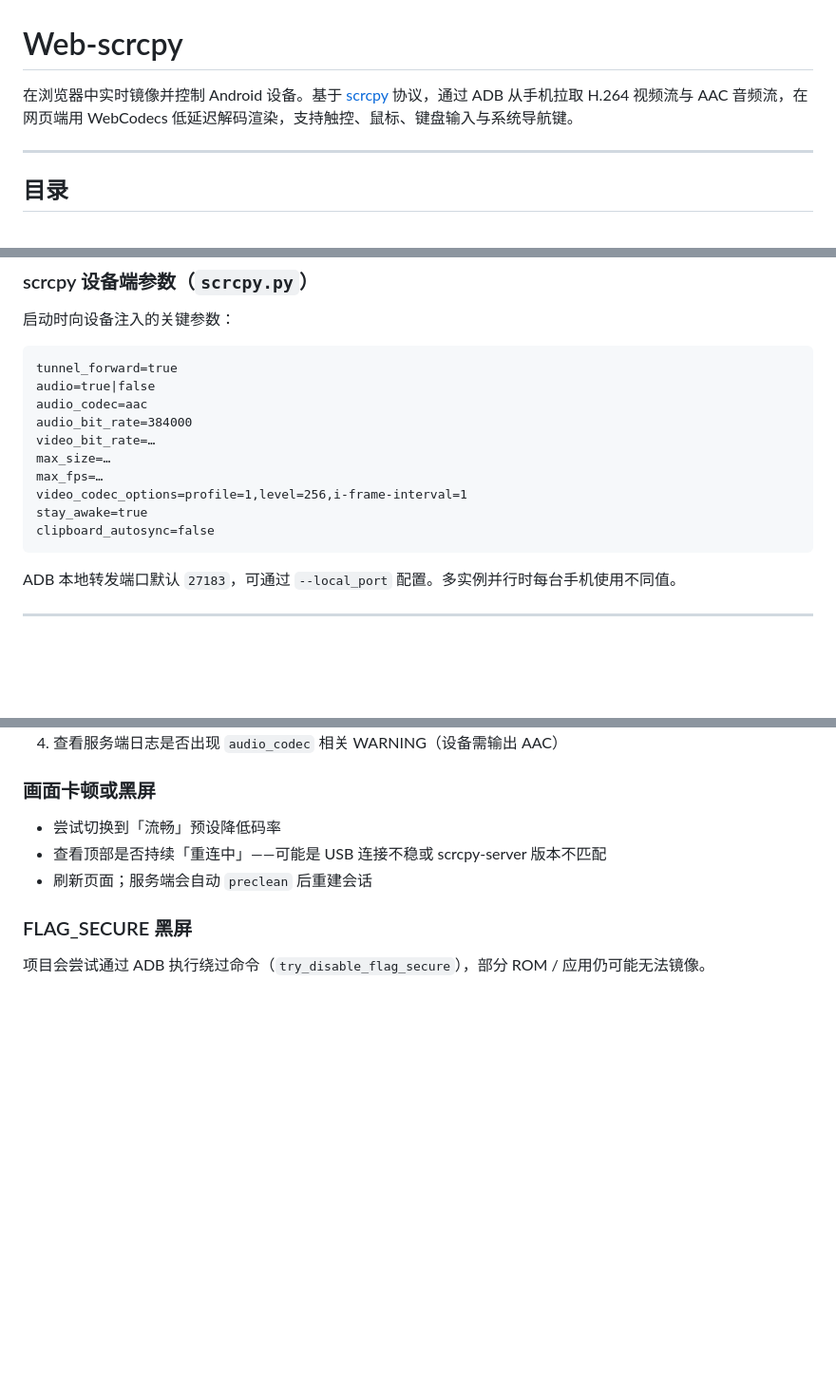
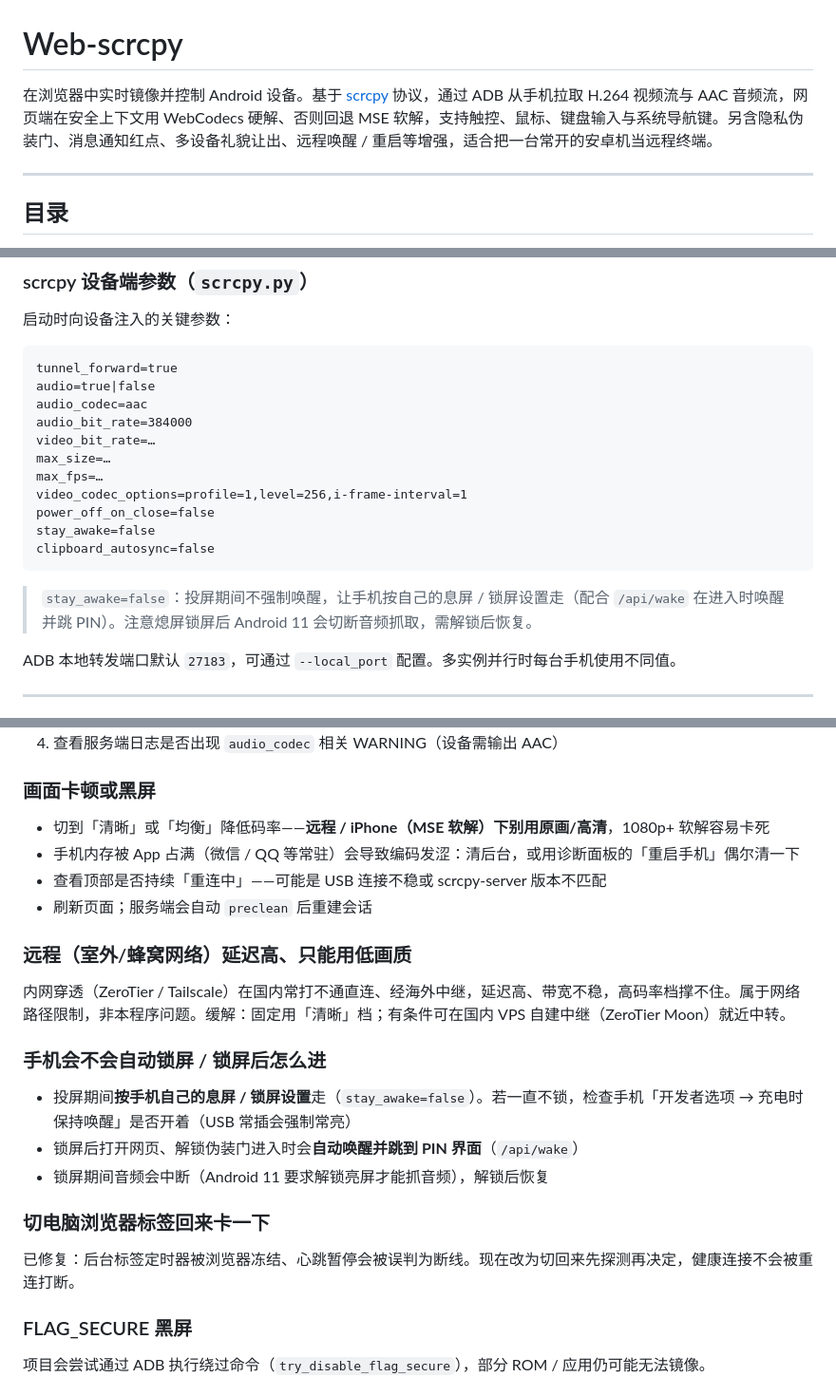
Before and after one commit to leoaaa888-bit/leo, a Markdown page: README.md, 3 parts joined by grey strips. Shown at 95% size. Drawn GitHub-style; blank space fills up the shorter version.

````diff
--- a/README.md
+++ b/README.md
@@ -1,6 +1,6 @@
 # Web-scrcpy
 
-在浏览器中实时镜像并控制 Android 设备。基于 [scrcpy](https://github.com/Genymobile/scrcpy) 协议，通过 ADB 从手机拉取 H.264 视频流与 AAC 音频流，在网页端用 WebCodecs 低延迟解码渲染，支持触控、鼠标、键盘输入与系统导航键。
+在浏览器中实时镜像并控制 Android 设备。基于 [scrcpy](https://github.com/Genymobile/scrcpy) 协议，通过 ADB 从手机拉取 H.264 视频流与 AAC 音频流，网页端在安全上下文用 WebCodecs 硬解、否则回退 MSE 软解，支持触控、鼠标、键盘输入与系统导航键。另含隐私伪装门、消息通知红点、多设备礼貌让出、远程唤醒 / 重启等增强，适合把一台常开的安卓机当远程终端。
 
 ---
 
@@ -397,9 +434,12 @@ video_bit_rate=…
 max_size=…
 max_fps=…
 video_codec_options=profile=1,level=256,i-frame-interval=1
-stay_awake=true
+power_off_on_close=false
+stay_awake=false
 clipboard_autosync=false
 ```
+
+> `stay_awake=false`：投屏期间不强制唤醒，让手机按自己的息屏 / 锁屏设置走（配合 `/api/wake` 在进入时唤醒并跳 PIN）。注意熄屏锁屏后 Android 11 会切断音频抓取，需解锁后恢复。
 
 ADB 本地转发端口默认 `27183`，可通过 `--local_port` 配置。多实例并行时每台手机使用不同值。
 
@@ -456,9 +496,24 @@ python app.py --device_serial <序列号>
 
 ### 画面卡顿或黑屏
 
-- 尝试切换到「流畅」预设降低码率
+- 切到「清晰」或「均衡」降低码率——**远程 / iPhone（MSE 软解）下别用原画/高清**，1080p+ 软解容易卡死
+- 手机内存被 App 占满（微信 / QQ 等常驻）会导致编码发涩：清后台，或用诊断面板的「重启手机」偶尔清一下
 - 查看顶部是否持续「重连中」——可能是 USB 连接不稳或 scrcpy-server 版本不匹配
 - 刷新页面；服务端会自动 `preclean` 后重建会话
+
+### 远程（室外/蜂窝网络）延迟高、只能用低画质
+
+内网穿透（ZeroTier / Tailscale）在国内常打不通直连、经海外中继，延迟高、带宽不稳，高码率档撑不住。属于网络路径限制，非本程序问题。缓解：固定用「清晰」档；有条件可在国内 VPS 自建中继（ZeroTier Moon）就近中转。
+
+### 手机会不会自动锁屏 / 锁屏后怎么进
+
+- 投屏期间**按手机自己的息屏 / 锁屏设置**走（`stay_awake=false`）。若一直不锁，检查手机「开发者选项 → 充电时保持唤醒」是否开着（USB 常插会强制常亮）
+- 锁屏后打开网页、解锁伪装门进入时会**自动唤醒并跳到 PIN 界面**（`/api/wake`）
+- 锁屏期间音频会中断（Android 11 要求解锁亮屏才能抓音频），解锁后恢复
+
+### 切电脑浏览器标签回来卡一下
+
+已修复：后台标签定时器被浏览器冻结、心跳暂停会被误判为断线。现在改为切回来先探测再决定，健康连接不会被重连打断。
 
 ### FLAG_SECURE 黑屏
 
````
Also changed, not shown: other parts of README.md (+54 -17 lines).
